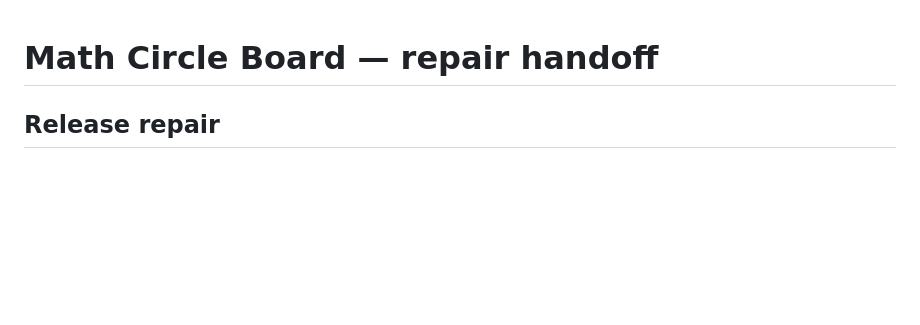
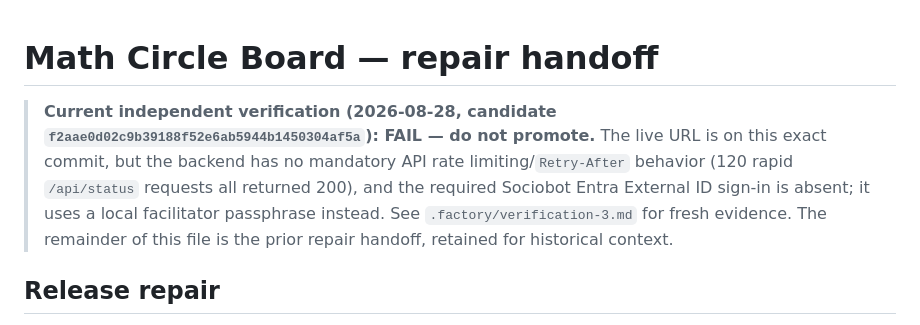
Before and after one commit to B-Divyesh/sf-math-circle-board, a Markdown page: .factory/handoff.md, the part around the change. Drawn GitHub-style; blank space fills up the shorter version.

Commit message:
docs: record verification 3 failure

```diff
--- a/.factory/handoff.md
+++ b/.factory/handoff.md
@@ -1,4 +1,13 @@
 # Math Circle Board — repair handoff
+
+> **Current independent verification (2026-08-28, candidate
+> `f2aae0d02c9b39188f52e6ab5944b1450304af5a`): FAIL — do not promote.**
+> The live URL is on this exact commit, but the backend has no mandatory API
+> rate limiting/`Retry-After` behavior (120 rapid `/api/status` requests all
+> returned 200), and the required Sociobot Entra External ID sign-in is absent;
+> it uses a local facilitator passphrase instead. See
+> `.factory/verification-3.md` for fresh evidence. The remainder of this file
+> is the prior repair handoff, retained for historical context.
 
 ## Release repair
 
```
Also changed, not shown: .factory/verification-3.md (added, +122 -0 lines).
